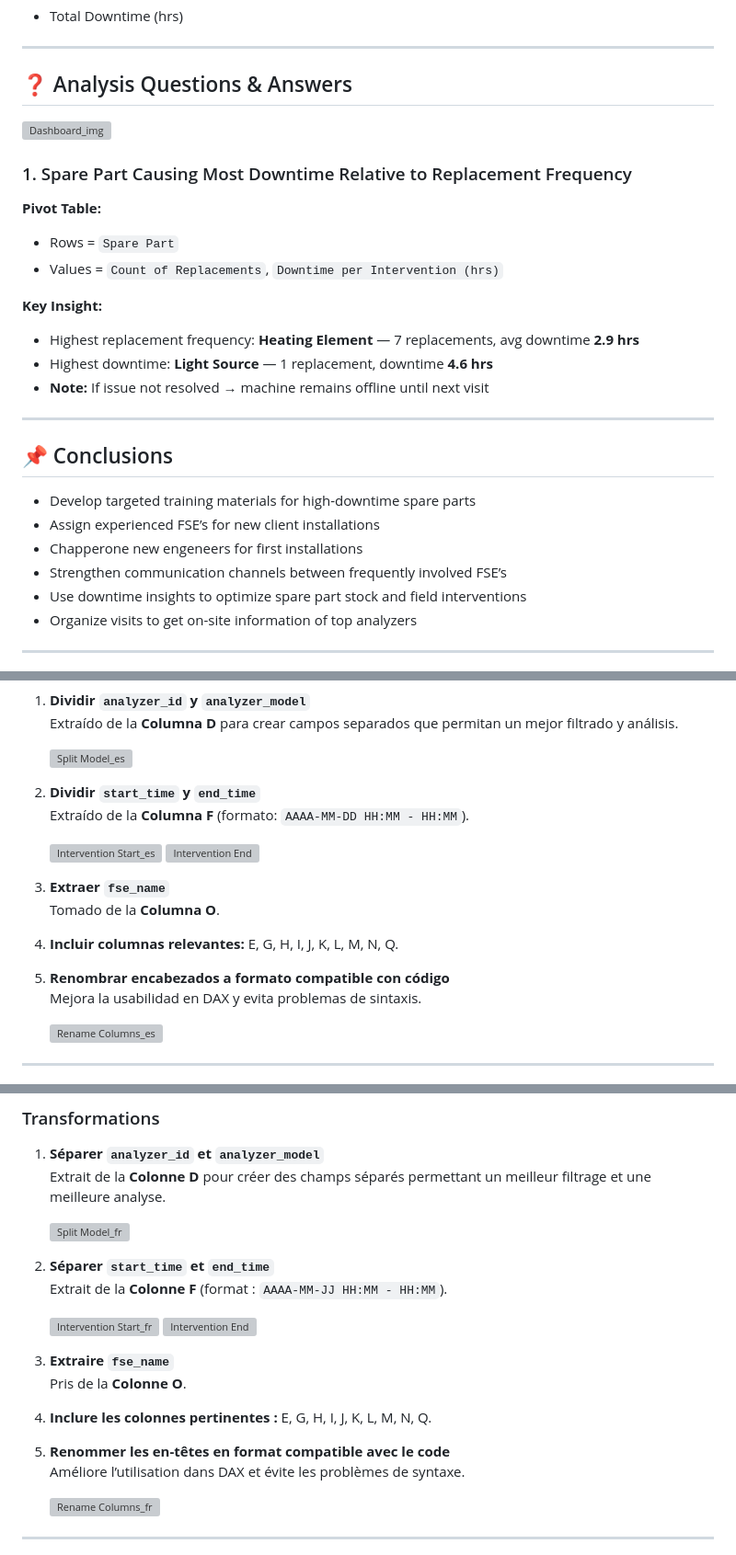
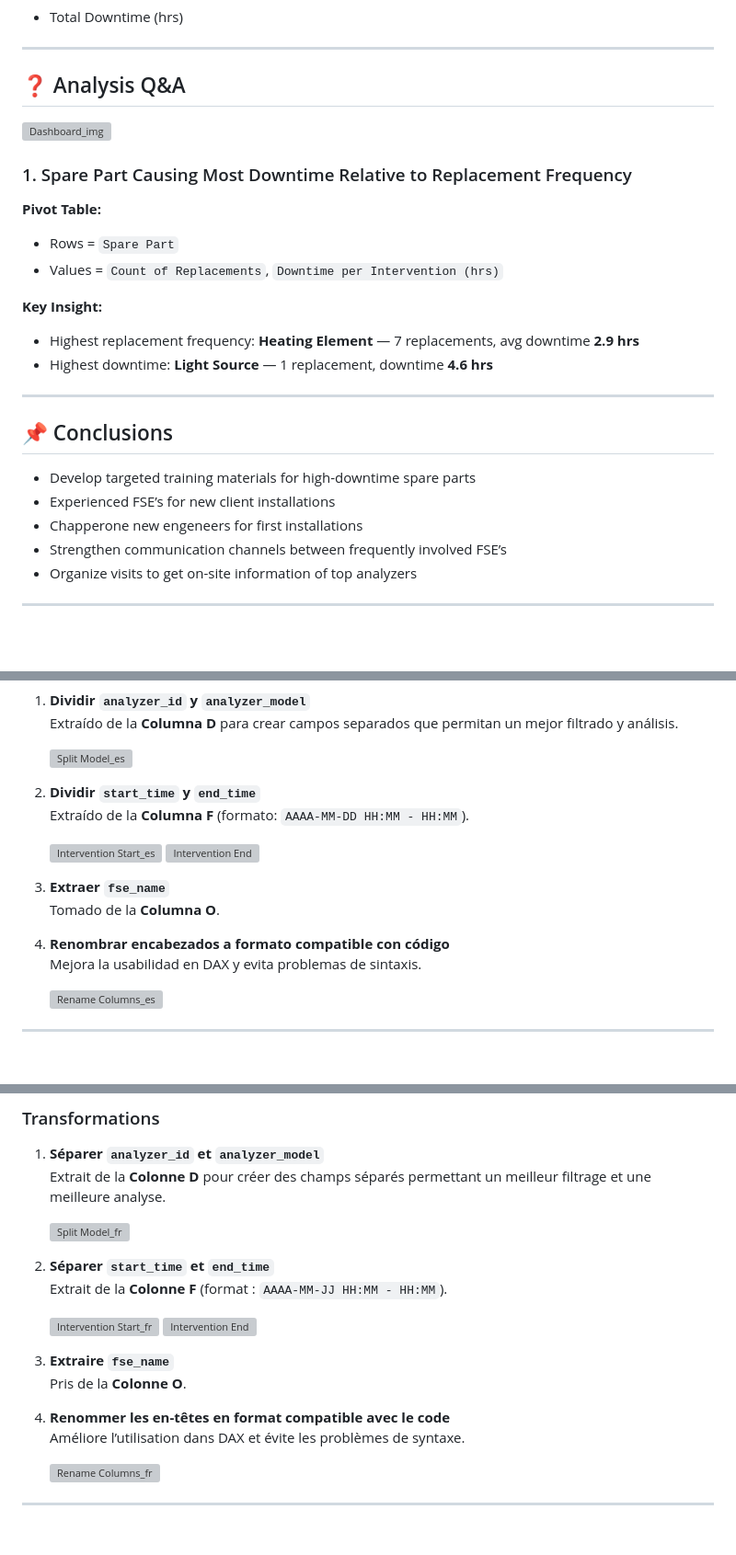
Before and after one commit to pcamacho-o/FSE_In_Support, a Markdown page: Dashboar_FSE/README.md, 3 parts joined by grey strips. Shown at 92% size. GitHub-like rendering; blank space fills up the shorter version; grey boxes are pictures that could not be loaded.

Commit message:
finished

```diff
--- a/Dashboar_FSE/README.md
+++ b/Dashboar_FSE/README.md
@@ -80,7 +77,7 @@ Extracted from **Column F** (format: `YYYY-MM-DD HH:MM - HH:MM`).
 
 ---
 
-## ❓ Analysis Questions & Answers
+## ❓ Analysis Q&A
 
 <img width="1897" height="753" alt="Dashboard_img" src="https://github.com/user-attachments/assets/e17376f0-29a3-4dc5-8ff8-b6e43fc07e17" />
 
@@ -92,16 +89,14 @@ Extracted from **Column F** (format: `YYYY-MM-DD HH:MM - HH:MM`).
 **Key Insight:**
 - Highest replacement frequency: **Heating Element** — 7 replacements, avg downtime **2.9 hrs**
 - Highest downtime: **Light Source** — 1 replacement, downtime **4.6 hrs**
-- **Note:** If issue not resolved → machine remains offline until next visit
 
 ---
 
 ## 📌 Conclusions
 - Develop targeted training materials for high-downtime spare parts
-- Assign experienced FSE’s for new client installations
+- Experienced FSE’s for new client installations
 - Chapperone new engeneers for first installations
 - Strengthen communication channels between frequently involved FSE’s
-- Use downtime insights to optimize spare part stock and field interventions
 - Organize visits to get on-site information of top analyzers
 
 ---
@@ -133,17 +128,15 @@ Se extraen datos de soluciones FSN como Synchroteam o planillas Excel, se limpia
 
    <img width="1055" height="595" alt="Split Model_es" src="https://github.com/user-attachments/assets/a3915667-2a08-4542-bde7-42c98abf4d1f" />
 
-3. **Dividir `start_time` y `end_time`**
+2. **Dividir `start_time` y `end_time`**
    Extraído de la **Columna F** (formato: `AAAA-MM-DD HH:MM - HH:MM`).
 
       <img width="450" height="500" alt="Intervention Start_es" src="https://github.com/user-attachments/assets/01fe010b-1606-4e40-8adb-bb452b1f4094" /> <img width="450" height="500" alt="Intervention End" src="https://github.com/user-attachments/assets/2654cf5d-5517-4247-af2d-4869329187a4" />
 
-5. **Extraer `fse_name`**
+3. **Extraer `fse_name`**
    Tomado de la **Columna O**.
 
-6. **Incluir columnas relevantes:** E, G, H, I, J, K, L, M, N, Q.
-
-7. **Renombrar encabezados a formato compatible con código**
+4. **Renombrar encabezados a formato compatible con código**
    Mejora la usabilidad en DAX y evita problemas de sintaxis.
 
    <img width="555" height="555" alt="Rename Columns_es" src="https://github.com/user-attachments/assets/bf9db4df-e463-40cf-9d80-260774f84af9" />
@@ -243,17 +235,15 @@ Les données sont extraites de solutions FSN telles que Synchroteam ou des feuil
 
    <img width="1055" height="595" alt="Split Model_fr" src="https://github.com/user-attachments/assets/a3915667-2a08-4542-bde7-42c98abf4d1f" />
 
-3. **Séparer `start_time` et `end_time`**
+2. **Séparer `start_time` et `end_time`**
    Extrait de la **Colonne F** (format : `AAAA-MM-JJ HH:MM - HH:MM`).
 
       <img width="450" height="500" alt="Intervention Start_fr" src="https://github.com/user-attachments/assets/01fe010b-1606-4e40-8adb-bb452b1f4094" /> <img width="450" height="500" alt="Intervention End" src="https://github.com/user-attachments/assets/2654cf5d-5517-4247-af2d-4869329187a4" />
 
-5. **Extraire `fse_name`**
+3. **Extraire `fse_name`**
    Pris de la **Colonne O**.
 
-6. **Inclure les colonnes pertinentes :** E, G, H, I, J, K, L, M, N, Q.
-
-7. **Renommer les en-têtes en format compatible avec le code**
+4. **Renommer les en-têtes en format compatible avec le code**
    Améliore l’utilisation dans DAX et évite les problèmes de syntaxe.
 
     <img width="555" height="555" alt="Rename Columns_fr" src="https://github.com/user-attachments/assets/bf9db4df-e463-40cf-9d80-260774f84af9" />
```
Also changed, not shown: other parts of Dashboar_FSE/README.md (+3 -8 lines).
